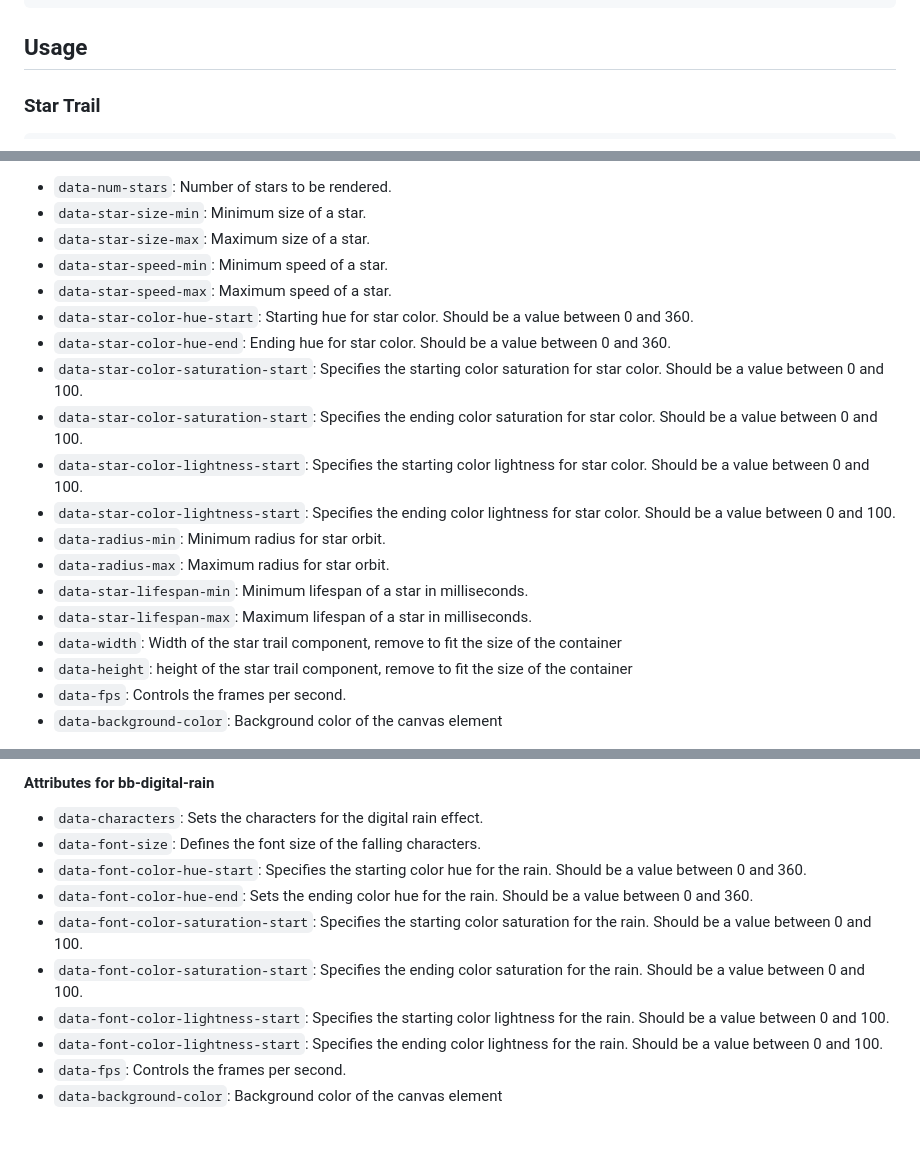
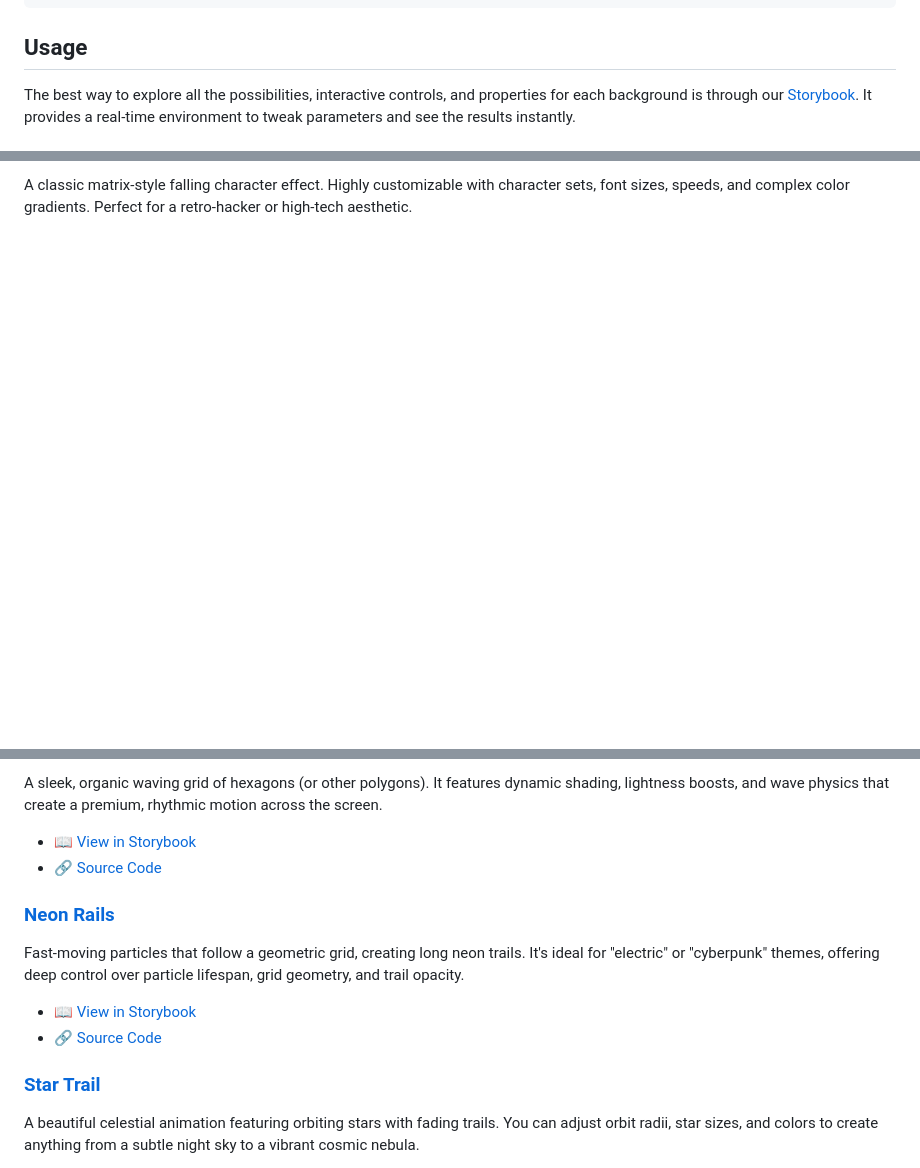
Before and after one commit to Niekes/beautiful-backgrounds, a Markdown page: README.md, 3 parts joined by grey strips. GitHub-like rendering; blank space fills up the shorter version.

Commit message:
docs: Replace detailed usage examples with Storybook links and add descriptions for all backgrounds.

```diff
--- a/README.md
+++ b/README.md
@@ -39,5 +39,5 @@ In browsers with [`esm.sh`][esmsh]:
 
 ## Usage
 
-### Star Trail
+The best way to explore all the possibilities, interactive controls, and properties for each background is through our [Storybook](https://niekes.github.io/beautiful-backgrounds/). It provides a real-time environment to tweak parameters and see the results instantly.
 
@@ -67,21 +47,3 @@ In browsers with [`esm.sh`][esmsh]:
 
-- `data-num-stars`: Number of stars to be rendered.
-- `data-star-size-min`: Minimum size of a star.
-- `data-star-size-max`: Maximum size of a star.
-- `data-star-speed-min`: Minimum speed of a star.
-- `data-star-speed-max`: Maximum speed of a star.
-- `data-star-color-hue-start`: Starting hue for star color. Should be a value between 0 and 360.
-- `data-star-color-hue-end`: Ending hue for star color. Should be a value between 0 and 360.
-- `data-star-color-saturation-start`: Specifies the starting color saturation for star color. Should be a value between 0 and 100.
-- `data-star-color-saturation-start`: Specifies the ending color saturation for star color. Should be a value between 0 and 100.
-- `data-star-color-lightness-start`: Specifies the starting color lightness for star color. Should be a value between 0 and 100.
-- `data-star-color-lightness-start`: Specifies the ending color lightness for star color. Should be a value between 0 and 100.
-- `data-radius-min`: Minimum radius for star orbit.
-- `data-radius-max`: Maximum radius for star orbit.
-- `data-star-lifespan-min`: Minimum lifespan of a star in milliseconds.
-- `data-star-lifespan-max`: Maximum lifespan of a star in milliseconds.
-- `data-width`: Width of the star trail component, remove to fit the size of the container
-- `data-height`: height of the star trail component, remove to fit the size of the container
-- `data-fps`: Controls the frames per second.
-- `data-background-color`: Background color of the canvas element
+A classic matrix-style falling character effect. Highly customizable with character sets, font sizes, speeds, and complex color gradients. Perfect for a retro-hacker or high-tech aesthetic.
 
@@ -103,13 +54,17 @@ In browsers with [`esm.sh`][esmsh]:
 
-#### Attributes for bb-digital-rain
+A sleek, organic waving grid of hexagons (or other polygons). It features dynamic shading, lightness boosts, and wave physics that create a premium, rhythmic motion across the screen.
 
-- `data-characters`: Sets the characters for the digital rain effect.
-- `data-font-size`: Defines the font size of the falling characters.
-- `data-font-color-hue-start`: Specifies the starting color hue for the rain. Should be a value between 0 and 360.
-- `data-font-color-hue-end`: Sets the ending color hue for the rain. Should be a value between 0 and 360.
-- `data-font-color-saturation-start`: Specifies the starting color saturation for the rain. Should be a value between 0 and 100.
-- `data-font-color-saturation-start`: Specifies the ending color saturation for the rain. Should be a value between 0 and 100.
-- `data-font-color-lightness-start`: Specifies the starting color lightness for the rain. Should be a value between 0 and 100.
-- `data-font-color-lightness-start`: Specifies the ending color lightness for the rain. Should be a value between 0 and 100.
-- `data-fps`: Controls the frames per second.
-- `data-background-color`: Background color of the canvas element
+- 📖 [View in Storybook](https://niekes.github.io/beautiful-backgrounds/?path=/story/backgrounds-hexagonwave--default)
+- 🔗 [Source Code](https://github.com/niekes/beautiful-backgrounds/blob/main/src/stories/hexagonWave.ts)
+
+### [Neon Rails](https://github.com/niekes/beautiful-backgrounds/blob/main/src/stories/neonRails.ts)
+
+Fast-moving particles that follow a geometric grid, creating long neon trails. It's ideal for "electric" or "cyberpunk" themes, offering deep control over particle lifespan, grid geometry, and trail opacity.
+
+- 📖 [View in Storybook](https://niekes.github.io/beautiful-backgrounds/?path=/story/backgrounds-neon-rails--default)
+- 🔗 [Source Code](https://github.com/niekes/beautiful-backgrounds/blob/main/src/stories/neonRails.ts)
+
+### [Star Trail](https://github.com/niekes/beautiful-backgrounds/blob/main/src/stories/startTrail.ts)
+
+A beautiful celestial animation featuring orbiting stars with fading trails. You can adjust orbit radii, star sizes, and colors to create anything from a subtle night sky to a vibrant cosmic nebula.
+
```
Also changed, not shown: other parts of README.md (+7 -36 lines).
